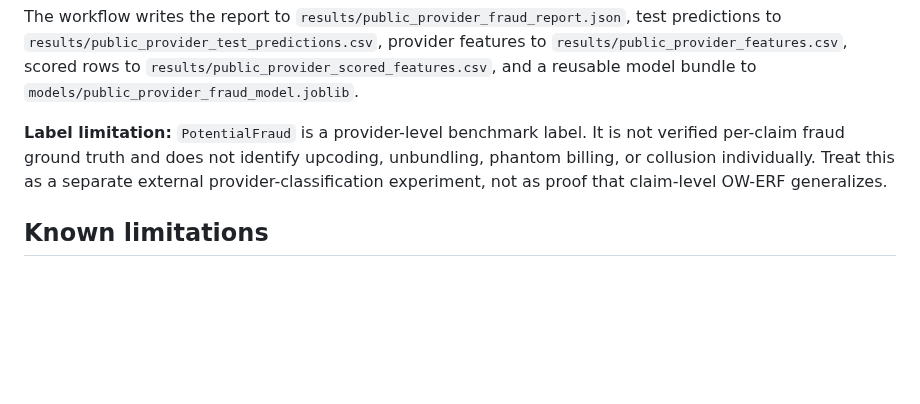
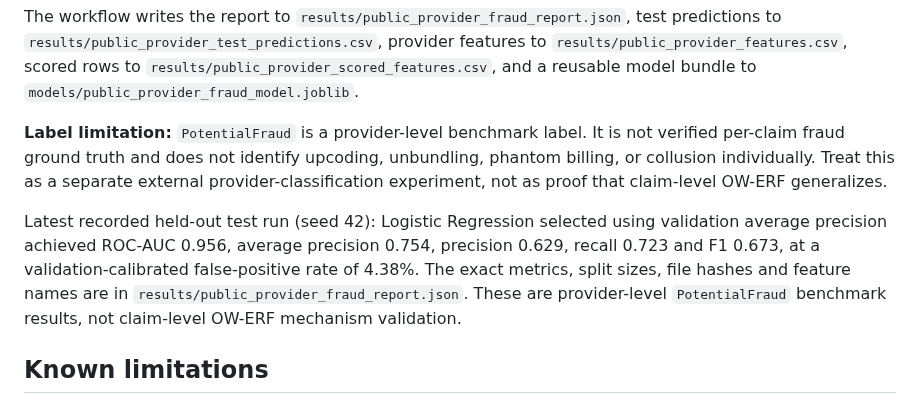
Before and after one commit to ishantpant2121/MUJ-DS-2430010379, a Markdown page: INSTALLATION.md, the part around the change. Drawn GitHub-style; blank space fills up the shorter version.

Commit message:
docs: add held-out public benchmark results

```diff
--- a/INSTALLATION.md
+++ b/INSTALLATION.md
@@ -115,6 +115,8 @@ The workflow writes the report to `results/public_provider_fraud_report.json`, t
 
 **Label limitation:** `PotentialFraud` is a provider-level benchmark label. It is not verified per-claim fraud ground truth and does not identify upcoding, unbundling, phantom billing, or collusion individually. Treat this as a separate external provider-classification experiment, not as proof that claim-level OW-ERF generalizes.
 
+Latest recorded held-out test run (seed 42): Logistic Regression selected using validation average precision achieved ROC-AUC 0.956, average precision 0.754, precision 0.629, recall 0.723 and F1 0.673, at a validation-calibrated false-positive rate of 4.38%. The exact metrics, split sizes, file hashes and feature names are in `results/public_provider_fraud_report.json`. These are provider-level `PotentialFraud` benchmark results, not claim-level OW-ERF mechanism validation.
+
 ## Known limitations
 
 - Uses synthetic data only.
```
